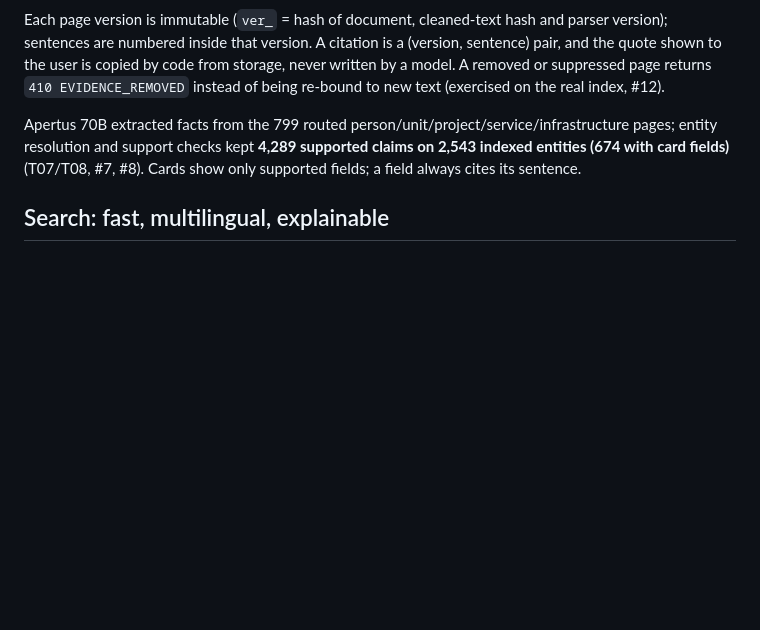
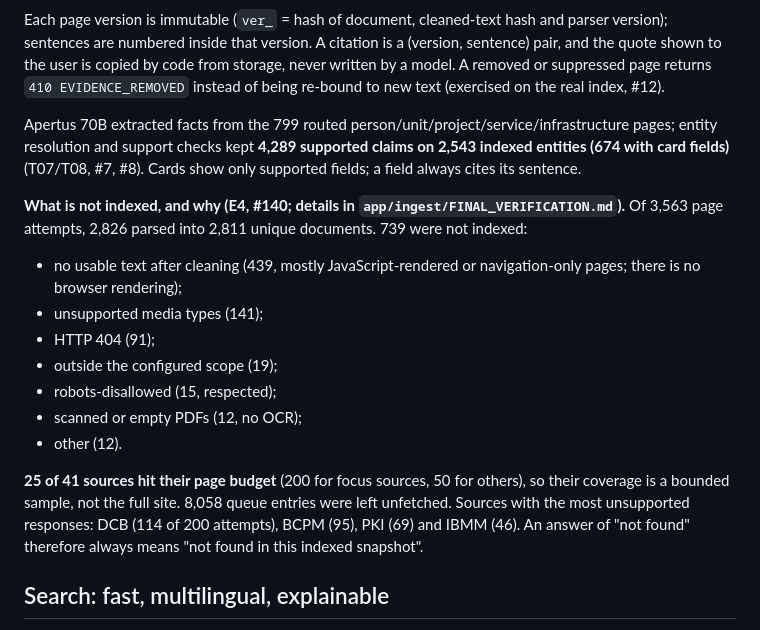
Before and after one commit to AnAsteria/Apertus_Hack, a Markdown page: docs/report/data-search.md, the part around the change. GitHub-like rendering; blank space fills up the shorter version.

Commit message:
E4: coverage section for the report (what is not indexed and why)
Refs #140

Co-Authored-By: Claude Opus 5.5 <noreply@anthropic.com>

```diff
--- a/docs/report/data-search.md
+++ b/docs/report/data-search.md
@@ -9,6 +9,17 @@ Sources come from the organisers' inventory (42 rows: 41 public `unibe.ch` subdo
 Each page version is immutable (`ver_` = hash of document, cleaned-text hash and parser version); sentences are numbered inside that version. A citation is a (version, sentence) pair, and the quote shown to the user is copied by code from storage, never written by a model. A removed or suppressed page returns `410 EVIDENCE_REMOVED` instead of being re-bound to new text (exercised on the real index, #12).
 
 Apertus 70B extracted facts from the 799 routed person/unit/project/service/infrastructure pages; entity resolution and support checks kept **4,289 supported claims on 2,543 indexed entities (674 with card fields)** (T07/T08, #7, #8). Cards show only supported fields; a field always cites its sentence.
+
+**What is not indexed, and why (E4, #140; details in `app/ingest/FINAL_VERIFICATION.md`).** Of 3,563 page attempts, 2,826 parsed into 2,811 unique documents. 739 were not indexed:
+- no usable text after cleaning (439, mostly JavaScript-rendered or navigation-only pages; there is no browser rendering);
+- unsupported media types (141);
+- HTTP 404 (91);
+- outside the configured scope (19);
+- robots-disallowed (15, respected);
+- scanned or empty PDFs (12, no OCR);
+- other (12).
+
+**25 of 41 sources hit their page budget** (200 for focus sources, 50 for others), so their coverage is a bounded sample, not the full site. 8,058 queue entries were left unfetched. Sources with the most unsupported responses: DCB (114 of 200 attempts), BCPM (95), PKI (69) and IBMM (46). An answer of "not found" therefore always means "not found in this indexed snapshot".
 
 ## Search: fast, multilingual, explainable
 
```
